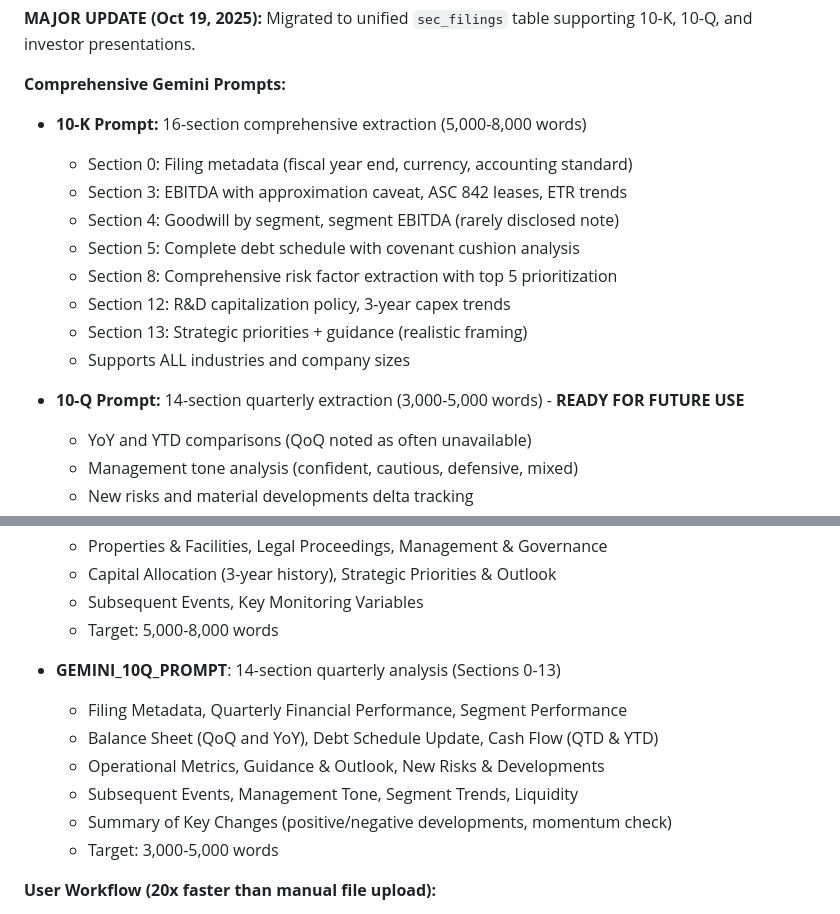
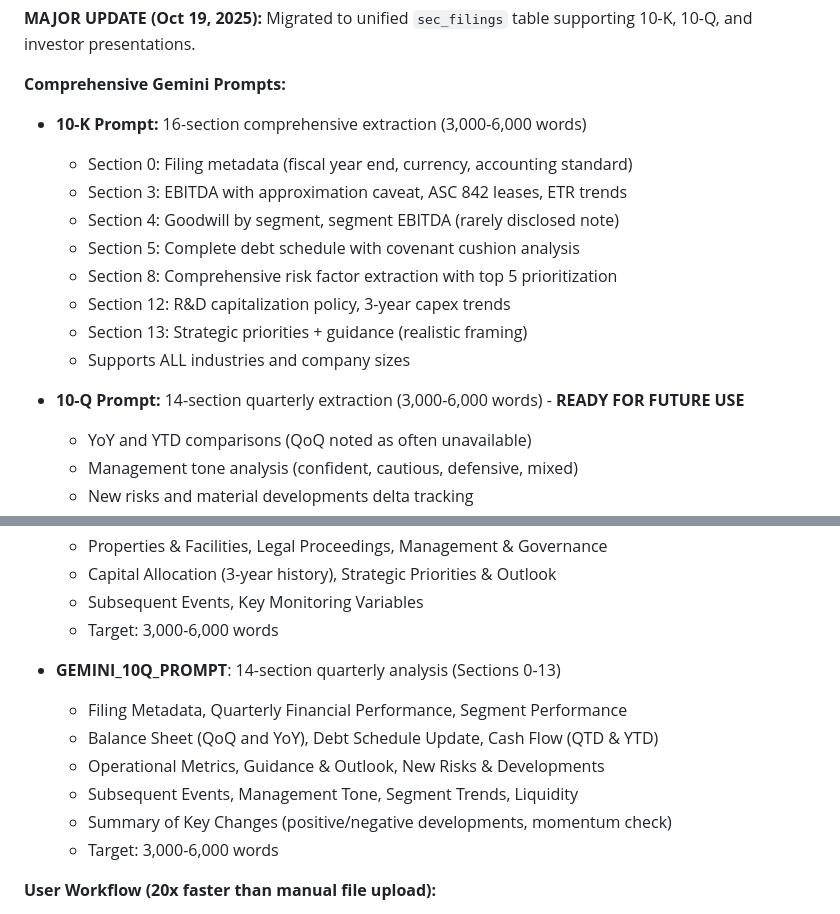
Before and after one commit to iverpak/stockdigest-daily, a Markdown page: CLAUDE.md, 2 parts joined by grey strips. GitHub-like rendering.

Commit message:
Docs: Update word count targets in CLAUDE.md to reflect 3,000-6,000 words
Updated documentation to match code changes:
- 10-K Prompt: 5,000-8,000 → 3,000-6,000 words
- 10-Q Prompt: 3,000-5,000 → 3,000-6,000 words

All references updated for consistency.

```diff
--- a/CLAUDE.md
+++ b/CLAUDE.md
@@ -273,7 +273,7 @@ StockDigest provides AI-powered research tools for analyzing SEC filings (10-K,
 **MAJOR UPDATE (Oct 19, 2025):** Migrated to unified `sec_filings` table supporting 10-K, 10-Q, and investor presentations.
 
 **Comprehensive Gemini Prompts:**
-- **10-K Prompt:** 16-section comprehensive extraction (5,000-8,000 words)
+- **10-K Prompt:** 16-section comprehensive extraction (3,000-6,000 words)
   - Section 0: Filing metadata (fiscal year end, currency, accounting standard)
   - Section 3: EBITDA with approximation caveat, ASC 842 leases, ETR trends
   - Section 4: Goodwill by segment, segment EBITDA (rarely disclosed note)
@@ -283,7 +283,7 @@ StockDigest provides AI-powered research tools for analyzing SEC filings (10-K,
   - Section 13: Strategic priorities + guidance (realistic framing)
   - Supports ALL industries and company sizes
 
-- **10-Q Prompt:** 14-section quarterly extraction (3,000-5,000 words) - **READY FOR FUTURE USE**
+- **10-Q Prompt:** 14-section quarterly extraction (3,000-6,000 words) - **READY FOR FUTURE USE**
   - YoY and YTD comparisons (QoQ noted as often unavailable)
   - Management tone analysis (confident, cautious, defensive, mixed)
   - New risks and material developments delta tracking
@@ -374,7 +374,7 @@ StockDigest provides AI-powered research tools for analyzing SEC filings (10-K,
   - Properties & Facilities, Legal Proceedings, Management & Governance
   - Capital Allocation (3-year history), Strategic Priorities & Outlook
   - Subsequent Events, Key Monitoring Variables
-  - Target: 5,000-8,000 words
+  - Target: 3,000-6,000 words
 
 - **GEMINI_10Q_PROMPT**: 14-section quarterly analysis (Sections 0-13)
   - Filing Metadata, Quarterly Financial Performance, Segment Performance
@@ -382,7 +382,7 @@ StockDigest provides AI-powered research tools for analyzing SEC filings (10-K,
   - Operational Metrics, Guidance & Outlook, New Risks & Developments
   - Subsequent Events, Management Tone, Segment Trends, Liquidity
   - Summary of Key Changes (positive/negative developments, momentum check)
-  - Target: 3,000-5,000 words
+  - Target: 3,000-6,000 words
 
 **User Workflow (20x faster than manual file upload):**
 1. Navigate to `/admin/research` → Click "Company Profiles" tab
```
